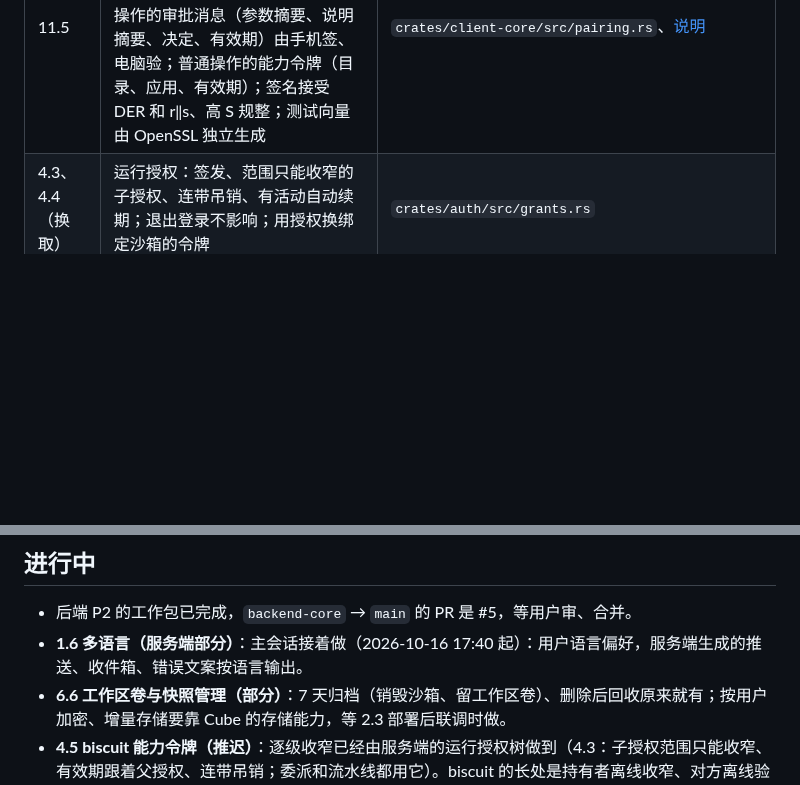
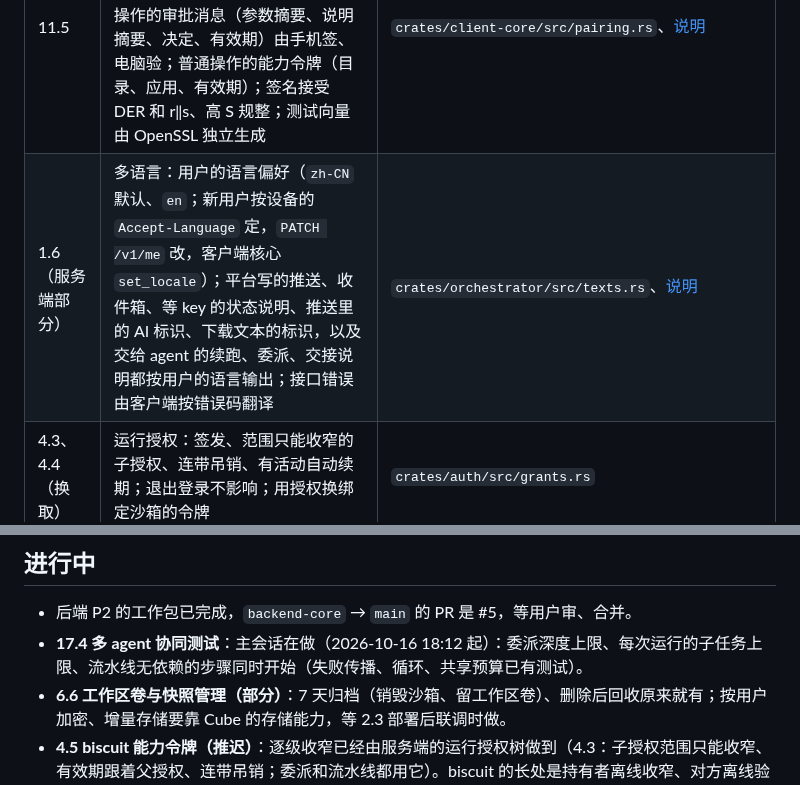
Before and after one commit to thinktin/Thinktin-Rust, a Markdown page: docs/progress.md, 2 parts joined by grey strips. Rendered like a GitHub page; blank space fills up the shorter version.

Commit message:
Progress: 1.6 server part done; 17.4 claimed
Co-Authored-By: Claude Opus 5.5 <noreply@anthropic.com>
Claude-Session: https://claude.ai/code/session_01HQ9SpmSQMUxDYjvQBkG6YD

```diff
--- a/docs/progress.md
+++ b/docs/progress.md
@@ -68,13 +68,14 @@
 | 7.14 | 接管 agent 自带定时：清单写 `heartbeat = "platform"` 的，配置生成器关掉 agent 自带的定时和心跳（OpenClaw：`cron.enabled = false`、`OPENCLAW_SKIP_CRON=1`、心跳 `every = "0m"`；Hermes：定时任务只在它的 gateway 守护进程里触发，沙箱里不起，再加 `cron.allow_agent_scheduling = false`）；目录测试保证归平台管的清单都配了能关的生成器。计划一律走平台工具 `schedule_*` | `crates/agent-shim/src/config.rs`、`crates/catalog/src/manifest.rs` |
 | 7.12 | 断点续跑：重试时看 agent 的会话有没有接回，接回了只加续跑说明，没接回（换了机器、会话丢了）就附上平台从运行日志整理的续跑简报（最近调用的工具、最后说的话、中断原因）；委派过子任务的提醒别重复委派。沙箱丢失按模板重建 + 工作区卷 + 会话接回原来就有；整机快照恢复等 Cube 联调（2.3） | `crates/orchestrator/src/executor.rs`（`resume_brief`） |
 | 11.5 | 配对与验签协议（P3，提前做：12.9、13.9 的审批与签名要用）：手机和电脑扫码交换 P-256 公钥、双方签名确认，云端只转发；高危操作的审批消息（参数摘要、说明摘要、决定、有效期）由手机签、电脑验；普通操作的能力令牌（目录、应用、有效期）；签名接受 DER 和 r‖s、高 S 规整；测试向量由 OpenSSL 独立生成 | `crates/client-core/src/pairing.rs`、[说明](pairing.md) |
+| 1.6（服务端部分） | 多语言：用户的语言偏好（`zh-CN` 默认、`en`；新用户按设备的 `Accept-Language` 定，`PATCH /v1/me` 改，客户端核心 `set_locale`）；平台写的推送、收件箱、等 key 的状态说明、推送里的 AI 标识、下载文本的标识，以及交给 agent 的续跑、委派、交接说明都按用户的语言输出；接口错误由客户端按错误码翻译 | `crates/orchestrator/src/texts.rs`、[说明](i18n.md) |
 | 4.3、4.4（换取） | 运行授权：签发、范围只能收窄的子授权、连带吊销、有活动自动续期；退出登录不影响；用授权换绑定沙箱的令牌 | `crates/auth/src/grants.rs` |
 | 评审 | 后端核心的对抗式评审（租户隔离、账号会话、调度执行、agent 边界、接口面、数据与推送六个维度，45 条发现逐条复现后修复，每条带回归测试）。要点：刷新令牌历史防重放、丢响应可重试；agent 输出全程有上限；审批不占执行名额、跨暂停和重试；租约启动期间续租、续不上自停；RRULE 计算有界、DTSTART 前移；计划确认绑定版本、agent 建计划有上限且授权挂在调用方下；授权树、运行树连带吊销 / 取消；沙箱令牌带代数，运行结束即作废；调度合并积压、冻结账号不调度；预授权的工具调用不发审批推送；推送只发给登录着的设备；注销在活跃账号上也能完成；公网入口限请求头和请求时长；事件流全过期时发 reset；客户端会话没了立即清缓存 | `crates/store/migrations/0007_review_fixes.sql` 及各模块测试 |
 
 ## 进行中
 
 - 后端 P2 的工作包已完成，`backend-core` → `main` 的 PR 是 #5，等用户审、合并。
-- **1.6 多语言（服务端部分）**：主会话接着做（2026-10-16 17:40 起）：用户语言偏好，服务端生成的推送、收件箱、错误文案按语言输出。
+- **17.4 多 agent 协同测试**：主会话在做（2026-10-16 18:12 起）：委派深度上限、每次运行的子任务上限、流水线无依赖的步骤同时开始（失败传播、循环、共享预算已有测试）。
 - **6.6 工作区卷与快照管理（部分）**：7 天归档（销毁沙箱、留工作区卷）、删除后回收原来就有；按用户加密、增量存储要靠 Cube 的存储能力，等 2.3 部署后联调时做。
 - **4.5 biscuit 能力令牌（推迟）**：逐级收窄已经由服务端的运行授权树做到（4.3：子授权范围只能收窄、有效期跟着父授权、连带吊销；委派和流水线都用它）。biscuit 的长处是持有者离线收窄、对方离线验签，现在用不上：子运行都由编排服务签发。等电脑工具（14.x）需要电脑端离线验签时再引入 `biscuit-auth`（这个环境也加不了新依赖）。
 - 认领规则：开工前在这里写“谁在做、几点开始”并马上推送；两小时内有人认领过的包别重做，挑下一个没人认领的。
```
